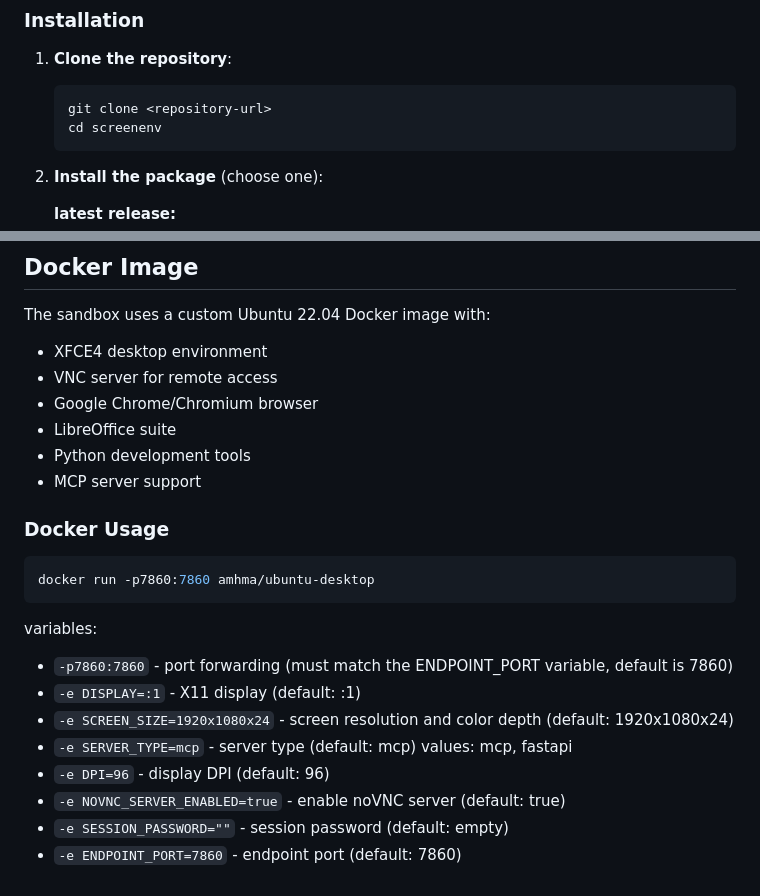
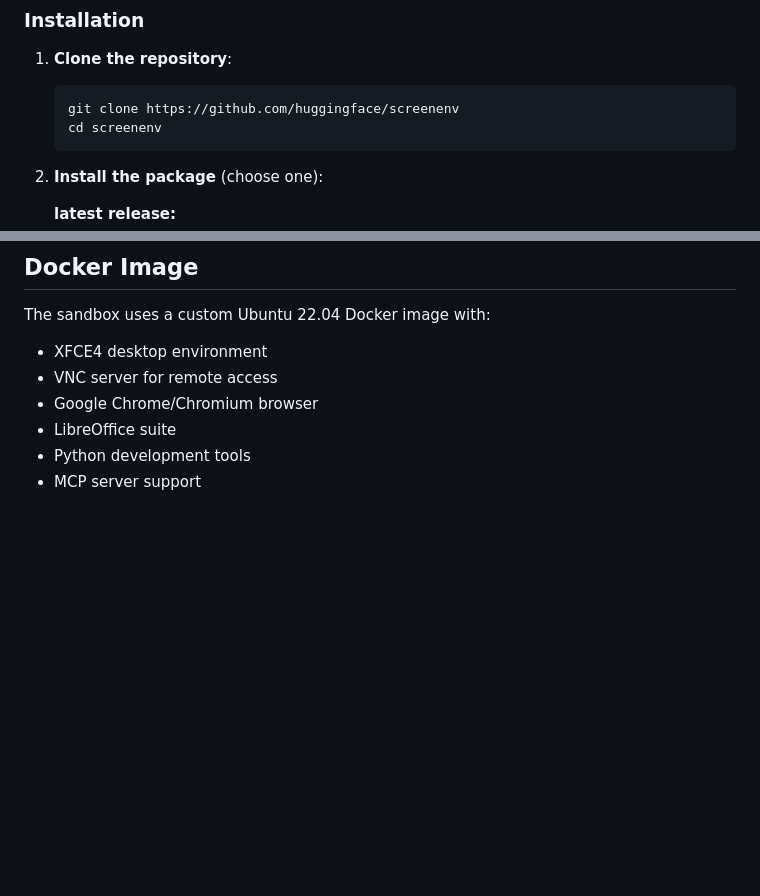
Before and after one commit to huggingface/screenenv, a Markdown page: README.md, 2 parts joined by grey strips. Drawn GitHub-style; blank space fills up the shorter version.

````diff
--- a/README.md
+++ b/README.md
@@ -23,7 +23,7 @@ A powerful Python library for creating and managing isolated desktop environment
 
 1. **Clone the repository**:
    ```bash
-   git clone <repository-url>
+   git clone https://github.com/huggingface/screenenv
    cd screenenv
    ```
 
@@ -417,19 +417,3 @@ The sandbox uses a custom Ubuntu 22.04 Docker image with:
 - LibreOffice suite
 - Python development tools
 - MCP server support
-
-### Docker Usage
-
-```bash
-docker run -p7860:7860 amhma/ubuntu-desktop
-```
-
-variables:
-- `-p7860:7860` - port forwarding (must match the ENDPOINT_PORT variable, default is 7860)
-- `-e DISPLAY=:1` - X11 display (default: :1)
-- `-e SCREEN_SIZE=1920x1080x24` - screen resolution and color depth (default: 1920x1080x24)
-- `-e SERVER_TYPE=mcp` - server type (default: mcp) values: mcp, fastapi
-- `-e DPI=96` - display DPI (default: 96)
-- `-e NOVNC_SERVER_ENABLED=true` - enable noVNC server (default: true)
-- `-e SESSION_PASSWORD=""` - session password (default: empty)
-- `-e ENDPOINT_PORT=7860` - endpoint port (default: 7860)
````
